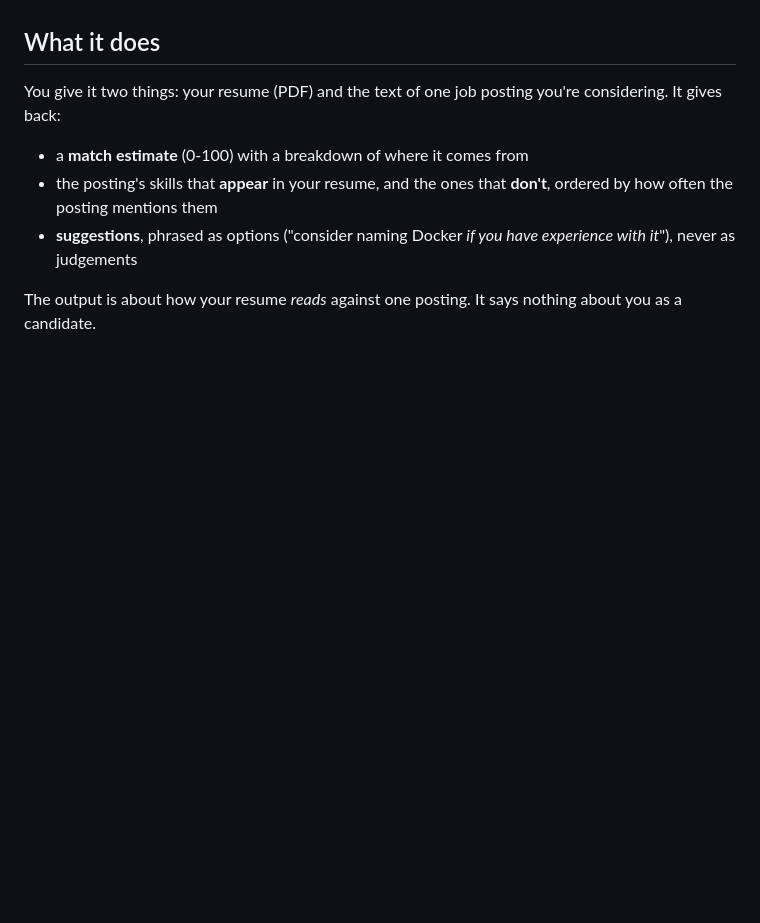
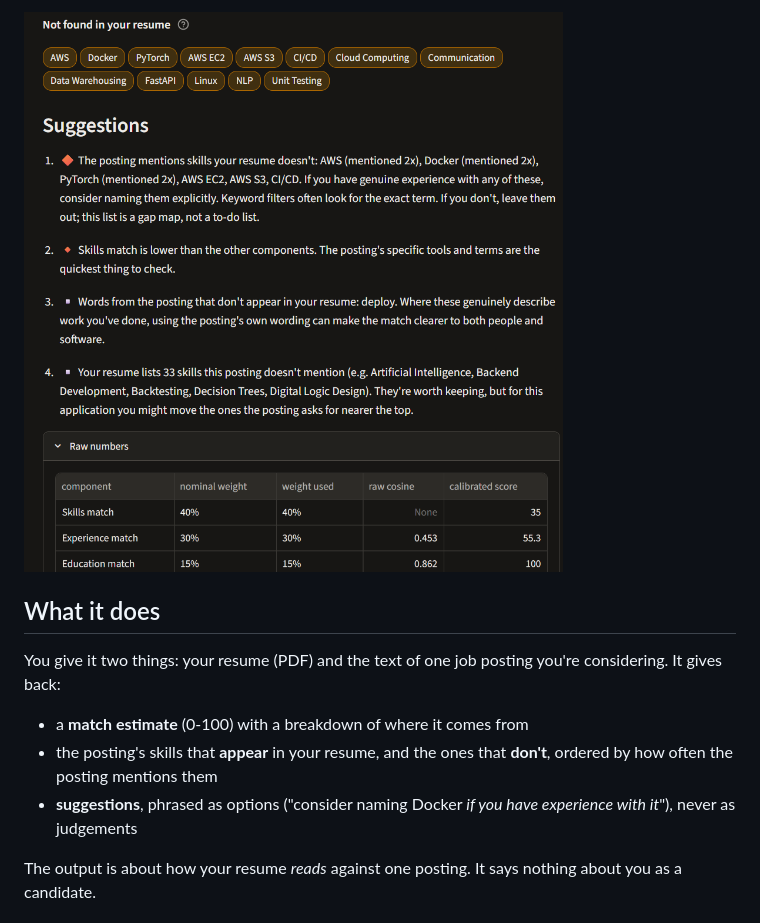
Before and after one commit to HansTeee/resume-screening-ai, a Markdown page: README.md, the part around one of its changes. GitHub-like rendering; pictures changed too: docs/screenshot_3.png (added); blank space fills up the shorter version.

Commit message:
Add app screenshots to README
Co-Authored-By: Claude Opus 5.5 <noreply@anthropic.com>

```diff
--- a/README.md
+++ b/README.md
@@ -12,3 +25,4 @@ needed to try it: click **"Try the sample"** for a synthetic resume and posting.
+![Missing skills as amber chips, a numbered list of suggestions, and the raw-numbers table](docs/screenshot_3.png)
 
 ## What it does
 
```
Also changed, not shown: other parts of README.md (+15 -2 lines), docs/screenshot.png (added), docs/screenshot_2.png (added).
